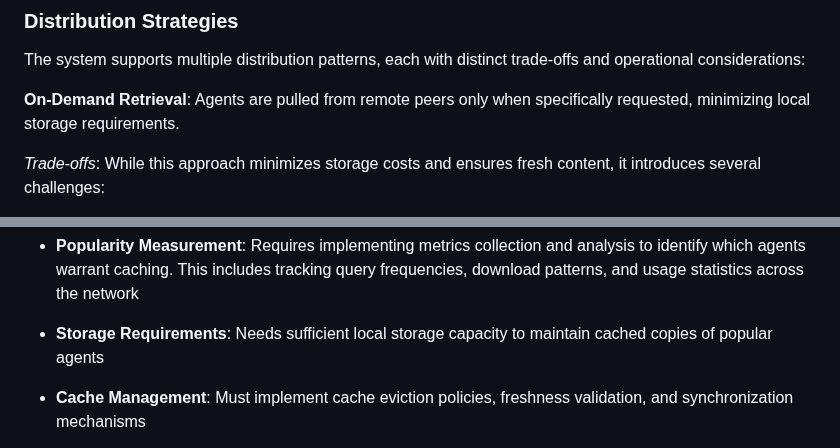
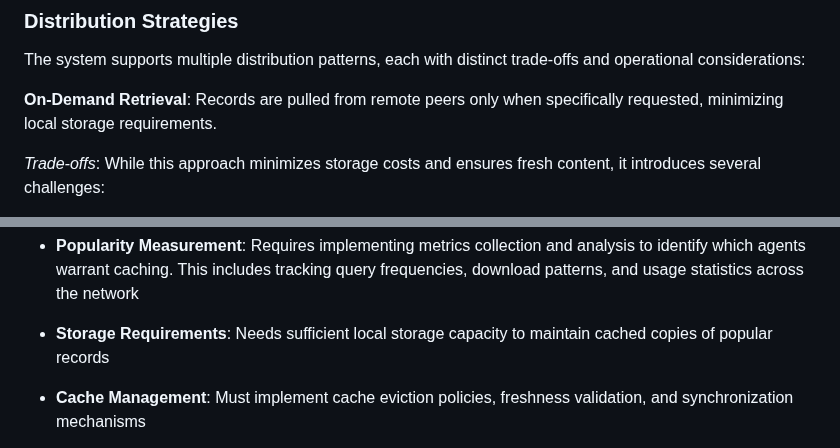
Before and after one commit to agntcy/dir-spec, a Markdown page: draft-agntcy-ads.md, 2 parts joined by grey strips. GitHub-like rendering.

```diff
--- a/draft-agntcy-ads.md
+++ b/draft-agntcy-ads.md
@@ -527,7 +527,7 @@ validation during transfer
 The system supports multiple distribution patterns, each with distinct
 trade-offs and operational considerations:
 
-**On-Demand Retrieval**: Agents are pulled from remote peers only when
+**On-Demand Retrieval**: Records are pulled from remote peers only when
 specifically requested, minimizing local storage requirements.
 
 *Trade-offs*: While this approach minimizes storage costs and ensures fresh
@@ -564,7 +564,7 @@ analysis to identify which agents warrant caching. This includes tracking query
 frequencies, download patterns, and usage statistics across the network
 
 - **Storage Requirements**: Needs sufficient local storage capacity to maintain
-cached copies of popular agents
+cached copies of popular records
 
 - **Cache Management**: Must implement cache eviction policies, freshness validation, and synchronization mechanisms
 
```
